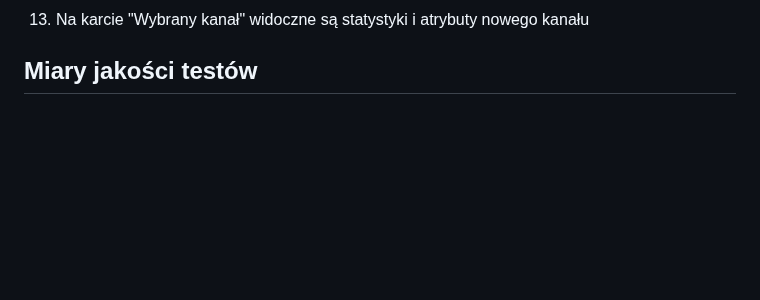
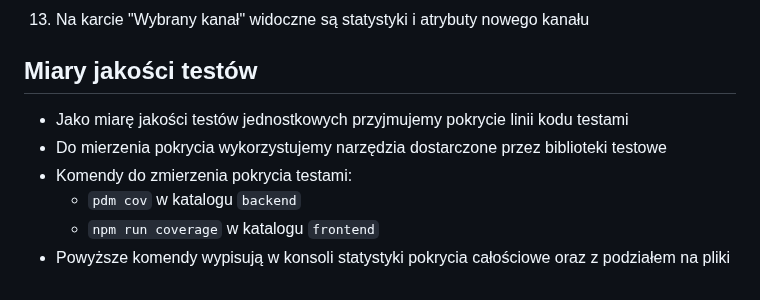
Before and after one commit to mGarbowski/pzsp2-projekt, a Markdown page: docs/master.md, the part around the change. GitHub-like rendering; blank space fills up the shorter version.

Commit message:
chapter on test coverage

```diff
--- a/docs/master.md
+++ b/docs/master.md
@@ -628,3 +628,9 @@ Makiety trzech proponowanych widoków w programie Figma dostępne są do podglą
 13. Na karcie "Wybrany kanał" widoczne są statystyki i atrybuty nowego kanału
 
 ## Miary jakości testów
+* Jako miarę jakości testów jednostkowych przyjmujemy pokrycie linii kodu testami
+* Do mierzenia pokrycia wykorzystujemy narzędzia dostarczone przez biblioteki testowe
+* Komendy do zmierzenia pokrycia testami:
+  * `pdm cov` w katalogu `backend`
+  * `npm run coverage` w katalogu `frontend`
+* Powyższe komendy wypisują w konsoli statystyki pokrycia całościowe oraz z podziałem na pliki
```
